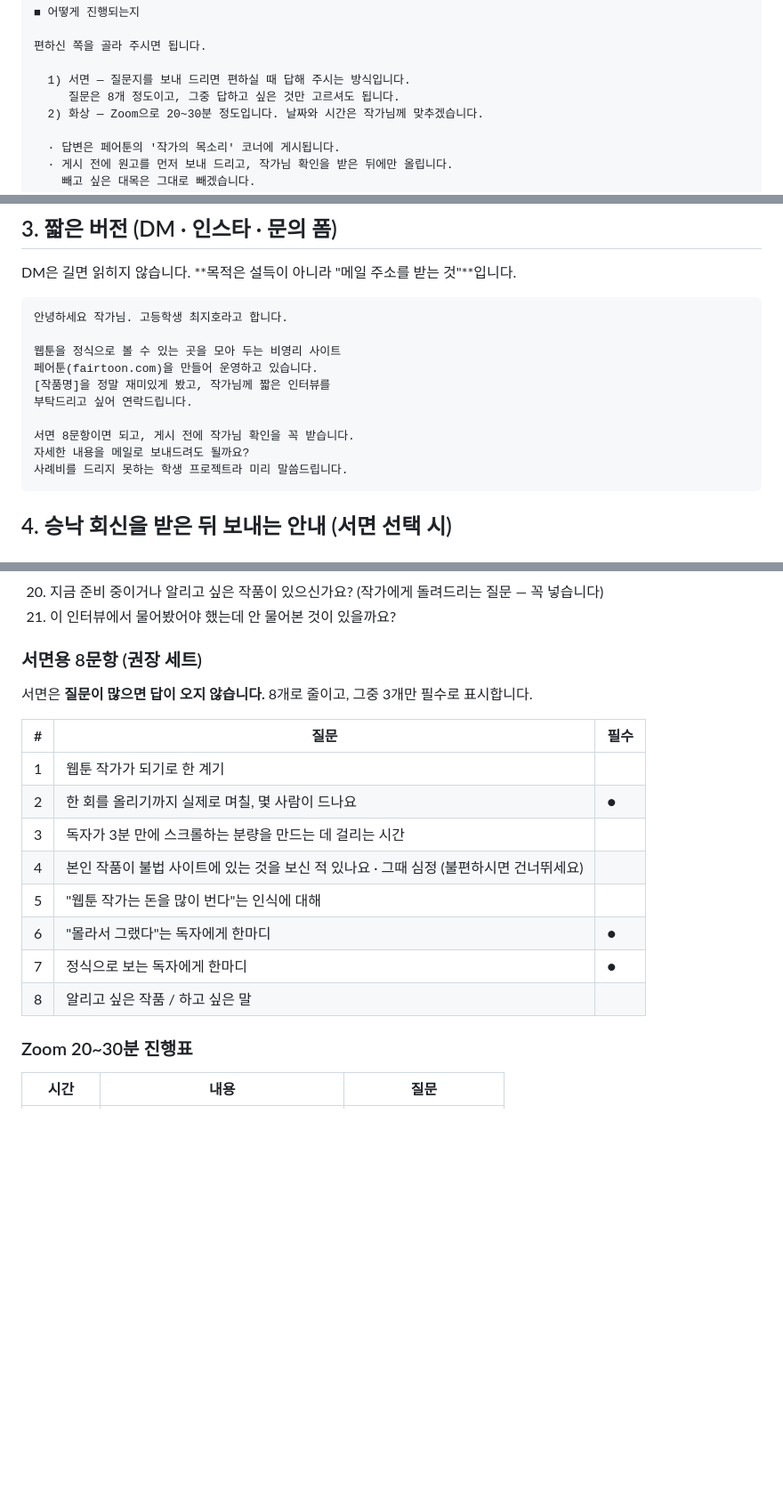
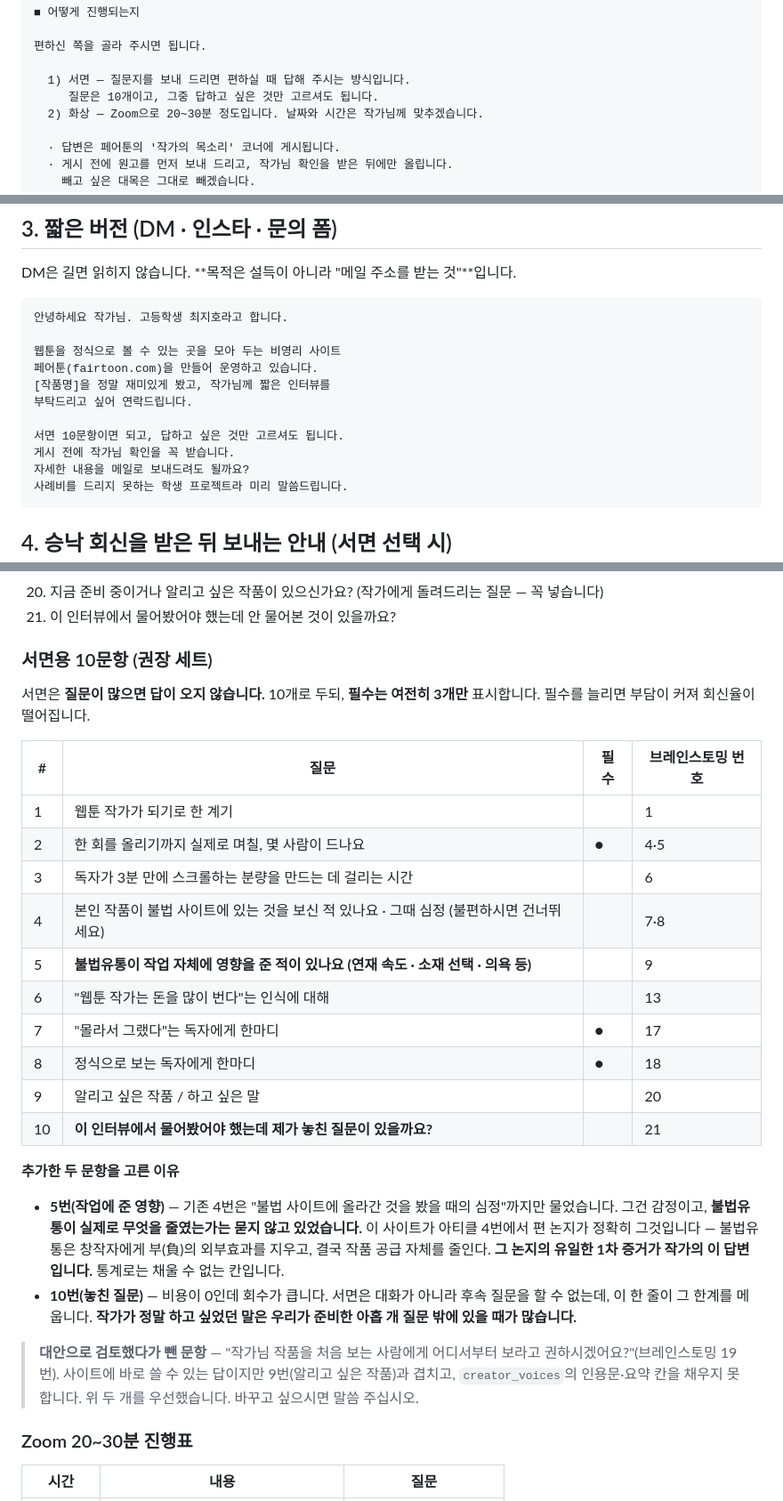
Before and after one commit to 3samchoi-svg/fairtoon, a Markdown page: output/작가인터뷰_요청메일_질문지.md, 3 parts joined by grey strips. Shown at 89% size. Drawn GitHub-style; blank space fills up the shorter version.

Commit message:
서면 인터뷰 8 → 10문항
추가: ①불법유통이 작업 자체에 준 영향 ②인터뷰에서 놓친 질문
필수는 3개로 유지 — 늘리면 회신율이 떨어진다.
이메일·DM 본문의 문항 수 표기도 함께 고쳤다.

Co-Authored-By: Claude Opus 5 (1M context) <noreply@anthropic.com>

````diff
--- a/output/작가인터뷰_요청메일_질문지.md
+++ b/output/작가인터뷰_요청메일_질문지.md
@@ -86,7 +86,7 @@ KPI는 **10/31까지 창작자 컨택 5곳 이상, 12/15까지 인터뷰 5건
 편하신 쪽을 골라 주시면 됩니다.
 
   1) 서면 — 질문지를 보내 드리면 편하실 때 답해 주시는 방식입니다.
-     질문은 8개 정도이고, 그중 답하고 싶은 것만 고르셔도 됩니다.
+     질문은 10개이고, 그중 답하고 싶은 것만 고르셔도 됩니다.
   2) 화상 — Zoom으로 20~30분 정도입니다. 날짜와 시간은 작가님께 맞추겠습니다.
 
   · 답변은 페어툰의 '작가의 목소리' 코너에 게시됩니다.
@@ -131,7 +131,8 @@ DM은 길면 읽히지 않습니다. **목적은 설득이 아니라 "메일 주
 [작품명]을 정말 재미있게 봤고, 작가님께 짧은 인터뷰를
 부탁드리고 싶어 연락드립니다.
 
-서면 8문항이면 되고, 게시 전에 작가님 확인을 꼭 받습니다.
+서면 10문항이면 되고, 답하고 싶은 것만 고르셔도 됩니다.
+게시 전에 작가님 확인을 꼭 받습니다.
 자세한 내용을 메일로 보내드려도 될까요?
 사례비를 드리지 못하는 학생 프로젝트라 미리 말씀드립니다.
 ```
@@ -207,20 +208,29 @@ DM은 길면 읽히지 않습니다. **목적은 설득이 아니라 "메일 주
 21. 이 인터뷰에서 물어봤어야 했는데 안 물어본 것이 있을까요?
 
 
-### 서면용 8문항 (권장 세트)
+### 서면용 10문항 (권장 세트)
 
-서면은 **질문이 많으면 답이 오지 않습니다.** 8개로 줄이고, 그중 3개만 필수로 표시합니다.
+서면은 **질문이 많으면 답이 오지 않습니다.** 10개로 두되, **필수는 여전히 3개만** 표시합니다. 필수를 늘리면 부담이 커져 회신율이 떨어집니다.
 
-| # | 질문 | 필수 |
-|---|---|---|
-| 1 | 웹툰 작가가 되기로 한 계기 | |
-| 2 | 한 회를 올리기까지 실제로 며칠, 몇 사람이 드나요 | **●** |
-| 3 | 독자가 3분 만에 스크롤하는 분량을 만드는 데 걸리는 시간 | |
-| 4 | 본인 작품이 불법 사이트에 있는 것을 보신 적 있나요 · 그때 심정 (불편하시면 건너뛰세요) | |
-| 5 | "웹툰 작가는 돈을 많이 번다"는 인식에 대해 | |
-| 6 | "몰라서 그랬다"는 독자에게 한마디 | **●** |
-| 7 | 정식으로 보는 독자에게 한마디 | **●** |
-| 8 | 알리고 싶은 작품 / 하고 싶은 말 | |
+| # | 질문 | 필수 | 브레인스토밍 번호 |
+|---|---|---|---|
+| 1 | 웹툰 작가가 되기로 한 계기 | | 1 |
+| 2 | 한 회를 올리기까지 실제로 며칠, 몇 사람이 드나요 | **●** | 4·5 |
+| 3 | 독자가 3분 만에 스크롤하는 분량을 만드는 데 걸리는 시간 | | 6 |
+| 4 | 본인 작품이 불법 사이트에 있는 것을 보신 적 있나요 · 그때 심정 (불편하시면 건너뛰세요) | | 7·8 |
+| 5 | **불법유통이 작업 자체에 영향을 준 적이 있나요 (연재 속도 · 소재 선택 · 의욕 등)** | | 9 |
+| 6 | "웹툰 작가는 돈을 많이 번다"는 인식에 대해 | | 13 |
+| 7 | "몰라서 그랬다"는 독자에게 한마디 | **●** | 17 |
+| 8 | 정식으로 보는 독자에게 한마디 | **●** | 18 |
+| 9 | 알리고 싶은 작품 / 하고 싶은 말 | | 20 |
+| 10 | **이 인터뷰에서 물어봤어야 했는데 제가 놓친 질문이 있을까요?** | | 21 |
+
+**추가한 두 문항을 고른 이유**
+
+- **5번(작업에 준 영향)** — 기존 4번은 "불법 사이트에 올라간 것을 봤을 때의 심정"까지만 물었습니다. 그건 감정이고, **불법유통이 실제로 무엇을 줄였는가는 묻지 않고 있었습니다.** 이 사이트가 아티클 4번에서 편 논지가 정확히 그것입니다 — 불법유통은 창작자에게 부(負)의 외부효과를 지우고, 결국 작품 공급 자체를 줄인다. **그 논지의 유일한 1차 증거가 작가의 이 답변입니다.** 통계로는 채울 수 없는 칸입니다.
+- **10번(놓친 질문)** — 비용이 0인데 회수가 큽니다. 서면은 대화가 아니라 후속 질문을 할 수 없는데, 이 한 줄이 그 한계를 메웁니다. **작가가 정말 하고 싶었던 말은 우리가 준비한 아홉 개 질문 밖에 있을 때가 많습니다.**
+
+> **대안으로 검토했다가 뺀 문항** — "작가님 작품을 처음 보는 사람에게 어디서부터 보라고 권하시겠어요?"(브레인스토밍 19번). 사이트에 바로 쓸 수 있는 답이지만 9번(알리고 싶은 작품)과 겹치고, `creator_voices`의 인용문·요약 칸을 채우지 못합니다. 위 두 개를 우선했습니다. 바꾸고 싶으시면 말씀 주십시오.
 
 
 ### Zoom 20~30분 진행표
````
